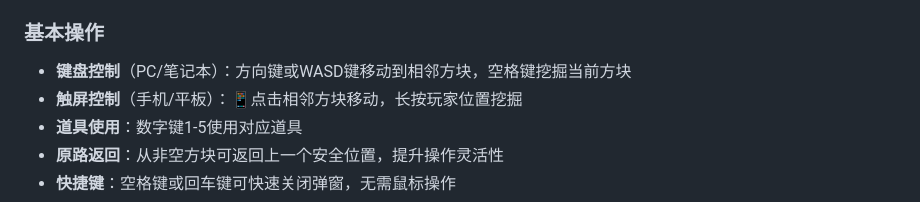
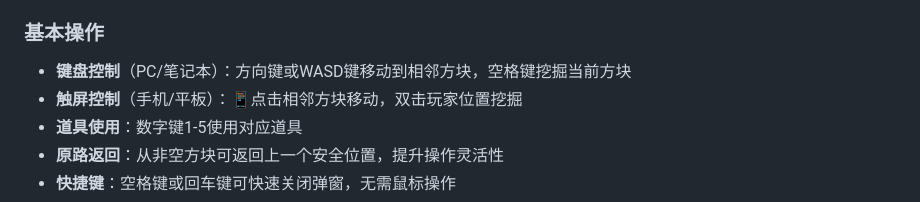
Before and after one commit to tjnh05/Minecraft, a Markdown page: README.md, the part around the change. Drawn GitHub-style.

Commit message:
更新README.md中的触控操作说明
- 将触控挖掘操作从'长按玩家位置'改为'双击玩家位置'
- 与游戏帮助文档保持一致
- 提供更现代和直观的触控操作描述

```diff
--- a/README.md
+++ b/README.md
@@ -31,7 +31,7 @@
 
 ### 基本操作
 - **键盘控制**（PC/笔记本）：方向键或WASD键移动到相邻方块，空格键挖掘当前方块
-- **触屏控制**（手机/平板）：📱点击相邻方块移动，长按玩家位置挖掘
+- **触屏控制**（手机/平板）：📱点击相邻方块移动，双击玩家位置挖掘
 - **道具使用**：数字键1-5使用对应道具
 - **原路返回**：从非空方块可返回上一个安全位置，提升操作灵活性
 - **快捷键**：空格键或回车键可快速关闭弹窗，无需鼠标操作
```
